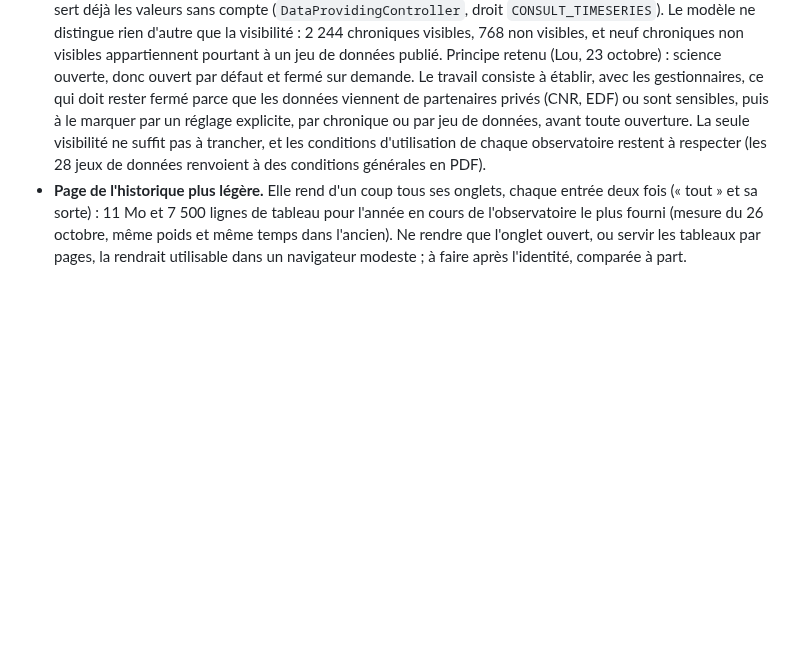
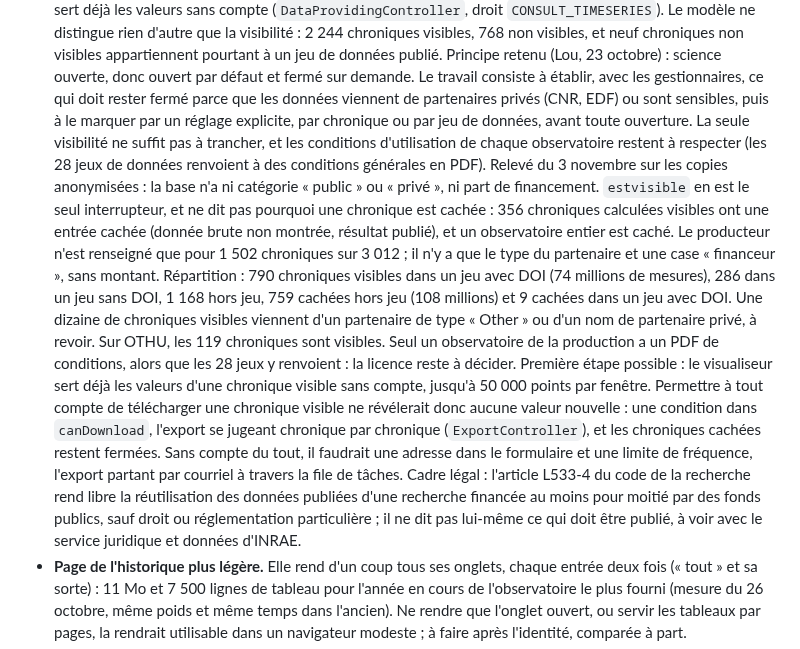
Before and after one commit to bdoh-inrae/bdoh-legacy, a Markdown page: ROADMAP.md, the part around the change. Drawn GitHub-style; blank space fills up the shorter version.

Commit message:
Consigne ce que la base dit de l'ouverture des données
La base n'a ni catégorie « public » ou « privé », ni part de financement :
relevé en comptes sur les copies anonymisées, première étape possible et
cadre légal, à la suite du point déjà inscrit dans la feuille de route.

Co-Authored-By: Claude Opus 5.5 <noreply@anthropic.com>

```diff
--- a/ROADMAP.md
+++ b/ROADMAP.md
@@ -32,5 +32,7 @@ Ce qui améliore nettement l'expérience, la sécurité ou la maintenance pour p
 - **Chaîne de compilation du JavaScript à jour.** Le JavaScript se compile avec les paquets de l'ancien (Encore 0.15, webpack 3, babel 6), sous le Node de Debian 13 grâce à l'option `--openssl-legacy-provider` (`dev/decisions.md`). Passer à un Encore récent, et mettre à jour les bibliothèques servies aux navigateurs (jQuery 2.2, Bootstrap 3, moment), changerait tous les fichiers compilés : un chantier à part, vérifié dans un navigateur.
 - **Lacunes à -9999 dans la base.** Les fonctions de calcul écrivent -9999 comme valeur des lacunes (3,9 millions de mesures de chroniques calculées), alors que les imports y mettent `NULL` : la base a deux conventions, et une valeur sentinelle qu'un calcul fait hors de BDOH peut prendre pour une vraie mesure. Passer à `NULL` partout touche neuf fonctions de calcul et ces mesures : à faire une fois le nouveau BDOH identique à l'ancien, comme chantier à part, vérifié par la comparaison. -9999 reste la valeur des lacunes dans les fichiers d'import et d'export, format public que les utilisateurs emploient.
 - **Ouvrir le téléchargement des données publiques**, sans compte, en gardant fermées celles qui doivent l'être. Aujourd'hui, tout téléchargement demande un compte et un droit explicite sur l'observatoire, le site ou la chronique (`BdohRightVoter::canDownload`), même pour une chronique visible de tous, dont le visualiseur sert déjà les valeurs sans compte (`DataProvidingController`, droit `CONSULT_TIMESERIES`). Le modèle ne distingue rien d'autre que la visibilité : 2 244 chroniques visibles, 768 non visibles, et neuf chroniques non visibles appartiennent pourtant à un jeu de données publié. Principe retenu (Lou, 23 octobre) : science ouverte, donc ouvert par défaut et fermé sur demande. Le travail consiste à établir, avec les gestionnaires, ce qui doit rester fermé parce que les données viennent de partenaires privés (CNR, EDF) ou sont sensibles, puis à le marquer par un réglage explicite, par chronique ou par jeu de données, avant toute ouverture. La seule visibilité ne suffit pas à trancher, et les conditions d'utilisation de chaque observatoire restent à respecter (les 28 jeux de données renvoient à des conditions générales en PDF).
+  Relevé du 3 novembre sur les copies anonymisées : la base n'a ni catégorie « public » ou « privé », ni part de financement. `estvisible` en est le seul interrupteur, et ne dit pas pourquoi une chronique est cachée : 356 chroniques calculées visibles ont une entrée cachée (donnée brute non montrée, résultat publié), et un observatoire entier est caché. Le producteur n'est renseigné que pour 1 502 chroniques sur 3 012 ; il n'y a que le type du partenaire et une case « financeur », sans montant. Répartition : 790 chroniques visibles dans un jeu avec DOI (74 millions de mesures), 286 dans un jeu sans DOI, 1 168 hors jeu, 759 cachées hors jeu (108 millions) et 9 cachées dans un jeu avec DOI. Une dizaine de chroniques visibles viennent d'un partenaire de type « Other » ou d'un nom de partenaire privé, à revoir. Sur OTHU, les 119 chroniques sont visibles. Seul un observatoire de la production a un PDF de conditions, alors que les 28 jeux y renvoient : la licence reste à décider.
+  Première étape possible : le visualiseur sert déjà les valeurs d'une chronique visible sans compte, jusqu'à 50 000 points par fenêtre. Permettre à tout compte de télécharger une chronique visible ne révélerait donc aucune valeur nouvelle : une condition dans `canDownload`, l'export se jugeant chronique par chronique (`ExportController`), et les chroniques cachées restent fermées. Sans compte du tout, il faudrait une adresse dans le formulaire et une limite de fréquence, l'export partant par courriel à travers la file de tâches. Cadre légal : l'article L533-4 du code de la recherche rend libre la réutilisation des données publiées d'une recherche financée au moins pour moitié par des fonds publics, sauf droit ou réglementation particulière ; il ne dit pas lui-même ce qui doit être publié, à voir avec le service juridique et données d'INRAE.
 - **Page de l'historique plus légère.** Elle rend d'un coup tous ses onglets, chaque entrée deux fois (« tout » et sa sorte) : 11 Mo et 7 500 lignes de tableau pour l'année en cours de l'observatoire le plus fourni (mesure du 26 octobre, même poids et même temps dans l'ancien). Ne rendre que l'onglet ouvert, ou servir les tableaux par pages, la rendrait utilisable dans un navigateur modeste ; à faire après l'identité, comparée à part.
 - **Critique des données, pour les gestionnaires.** L'inspection des bases relève des mesures valides hors des seuils de validité, et, sur OTHU, des lots de mesures au minimum et au maximum inversés ([dev/audits/2026-10-23_reference-db.md](dev/audits/2026-10-23_reference-db.md)). Hors du portage ; un retour aux gestionnaires d'observatoire est possible à partir de cette trace.
```
